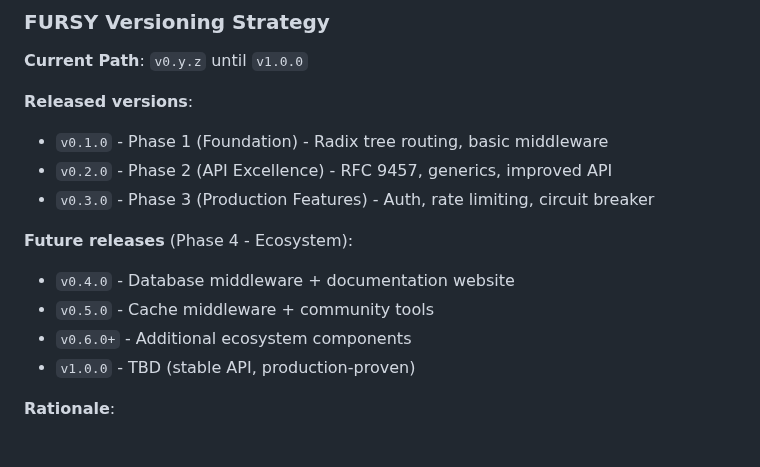
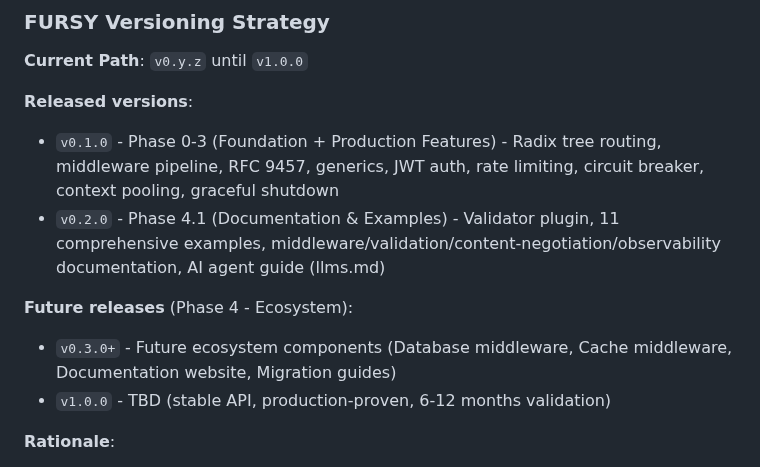
Before and after one commit to coregx/fursy, a Markdown page: RELEASE_GUIDE.md, the part around the change. GitHub-like rendering.

```diff
--- a/RELEASE_GUIDE.md
+++ b/RELEASE_GUIDE.md
@@ -281,15 +281,12 @@ Examples:
 **Current Path**: `v0.y.z` until `v1.0.0`
 
 **Released versions**:
-- `v0.1.0` - Phase 1 (Foundation) - Radix tree routing, basic middleware
-- `v0.2.0` - Phase 2 (API Excellence) - RFC 9457, generics, improved API
-- `v0.3.0` - Phase 3 (Production Features) - Auth, rate limiting, circuit breaker
+- `v0.1.0` - Phase 0-3 (Foundation + Production Features) - Radix tree routing, middleware pipeline, RFC 9457, generics, JWT auth, rate limiting, circuit breaker, context pooling, graceful shutdown
+- `v0.2.0` - Phase 4.1 (Documentation & Examples) - Validator plugin, 11 comprehensive examples, middleware/validation/content-negotiation/observability documentation, AI agent guide (llms.md)
 
 **Future releases** (Phase 4 - Ecosystem):
-- `v0.4.0` - Database middleware + documentation website
-- `v0.5.0` - Cache middleware + community tools
-- `v0.6.0+` - Additional ecosystem components
-- `v1.0.0` - TBD (stable API, production-proven)
+- `v0.3.0+` - Future ecosystem components (Database middleware, Cache middleware, Documentation website, Migration guides)
+- `v1.0.0` - TBD (stable API, production-proven, 6-12 months validation)
 
 **Rationale**:
 - Stay on 0.x.y to allow API evolution
```
Also changed, not shown: ROADMAP.md (+59 -22 lines), SECURITY.md (+1 -0 lines).
